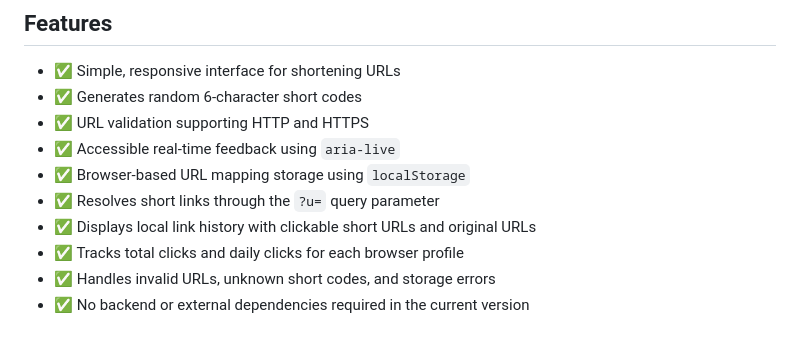
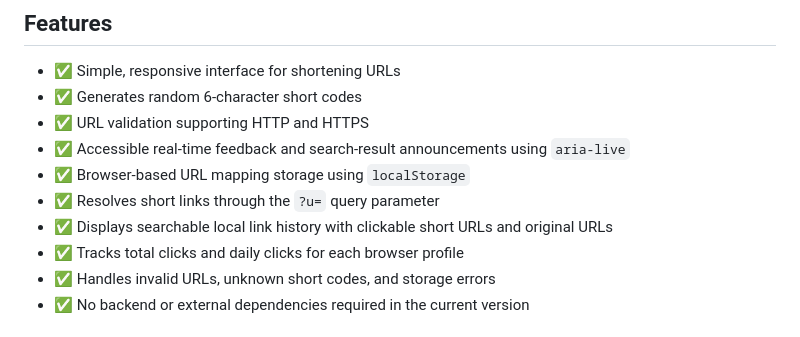
Before and after one commit to Shashwatrwt/URL_Shortner, a Markdown page: README.md, the part around the change. GitHub-like rendering.

```diff
--- a/README.md
+++ b/README.md
@@ -9,10 +9,10 @@ The goal is not just to build a functional URL shortener, but also to understand
 - ✅ Simple, responsive interface for shortening URLs
 - ✅ Generates random 6-character short codes
 - ✅ URL validation supporting HTTP and HTTPS
-- ✅ Accessible real-time feedback using `aria-live`
+- ✅ Accessible real-time feedback and search-result announcements using `aria-live`
 - ✅ Browser-based URL mapping storage using `localStorage`
 - ✅ Resolves short links through the `?u=` query parameter
-- ✅ Displays local link history with clickable short URLs and original URLs
+- ✅ Displays searchable local link history with clickable short URLs and original URLs
 - ✅ Tracks total clicks and daily clicks for each browser profile
 - ✅ Handles invalid URLs, unknown short codes, and storage errors
 - ✅ No backend or external dependencies required in the current version
```
